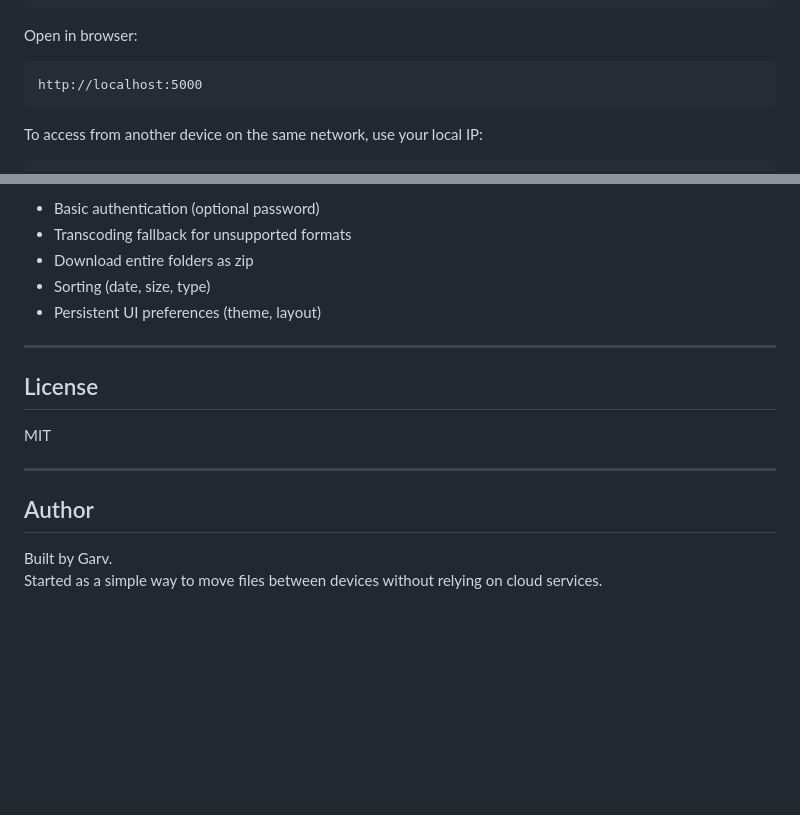
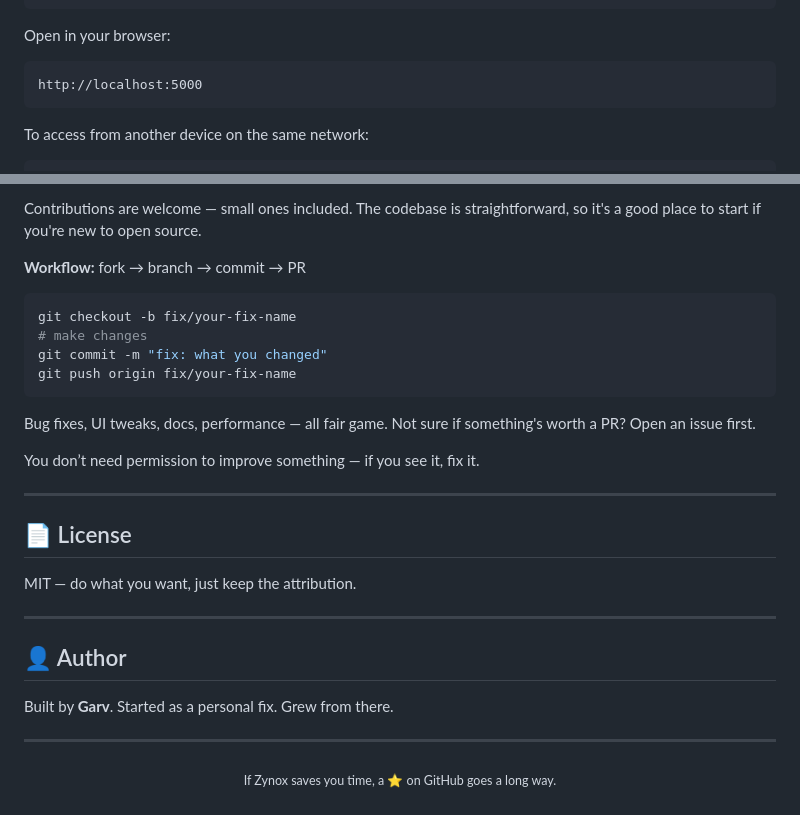
Before and after one commit to Garv-Tech/zynox-filehub, a Markdown page: readme.md, 2 parts joined by grey strips. GitHub-like rendering; blank space fills up the shorter version.

````diff
--- a/readme.md
+++ b/readme.md
@@ -62,12 +95,12 @@ pip install -r requirements.txt
 python server.py
 ```
 
-Open in browser:
+Open in your browser:
 
 ```
 http://localhost:5000
 ```
 
-To access from another device on the same network, use your local IP:
+To access from another device on the same network:
 
 ```
@@ -115,19 +162,33 @@ Streaming works for formats supported by your browser (MP4, WebM, MP3, etc.).
 
-- Basic authentication (optional password)
-- Transcoding fallback for unsupported formats
-- Download entire folders as zip
-- Sorting (date, size, type)
-- Persistent UI preferences (theme, layout)
+Contributions are welcome — small ones included. The codebase is straightforward, so it's a good place to start if you're new to open source.
+
+**Workflow:** fork → branch → commit → PR
+
+```bash
+git checkout -b fix/your-fix-name
+# make changes
+git commit -m "fix: what you changed"
+git push origin fix/your-fix-name
+```
+
+Bug fixes, UI tweaks, docs, performance — all fair game. Not sure if something's worth a PR? Open an issue first.
+
+You don’t need permission to improve something — if you see it, fix it.
 
 ---
 
-## License
+## 📄 License
 
-MIT
+MIT — do what you want, just keep the attribution.
 
 ---
 
-## Author
+## 👤 Author
 
-Built by Garv.
-Started as a simple way to move files between devices without relying on cloud services.
+Built by **Garv**. Started as a personal fix. Grew from there.
+
+---
+
+<p align="center">
+  <sub>If Zynox saves you time, a ⭐ on GitHub goes a long way.</sub>
+</p>
````
Also changed, not shown: other parts of readme.md (+99 -52 lines).
